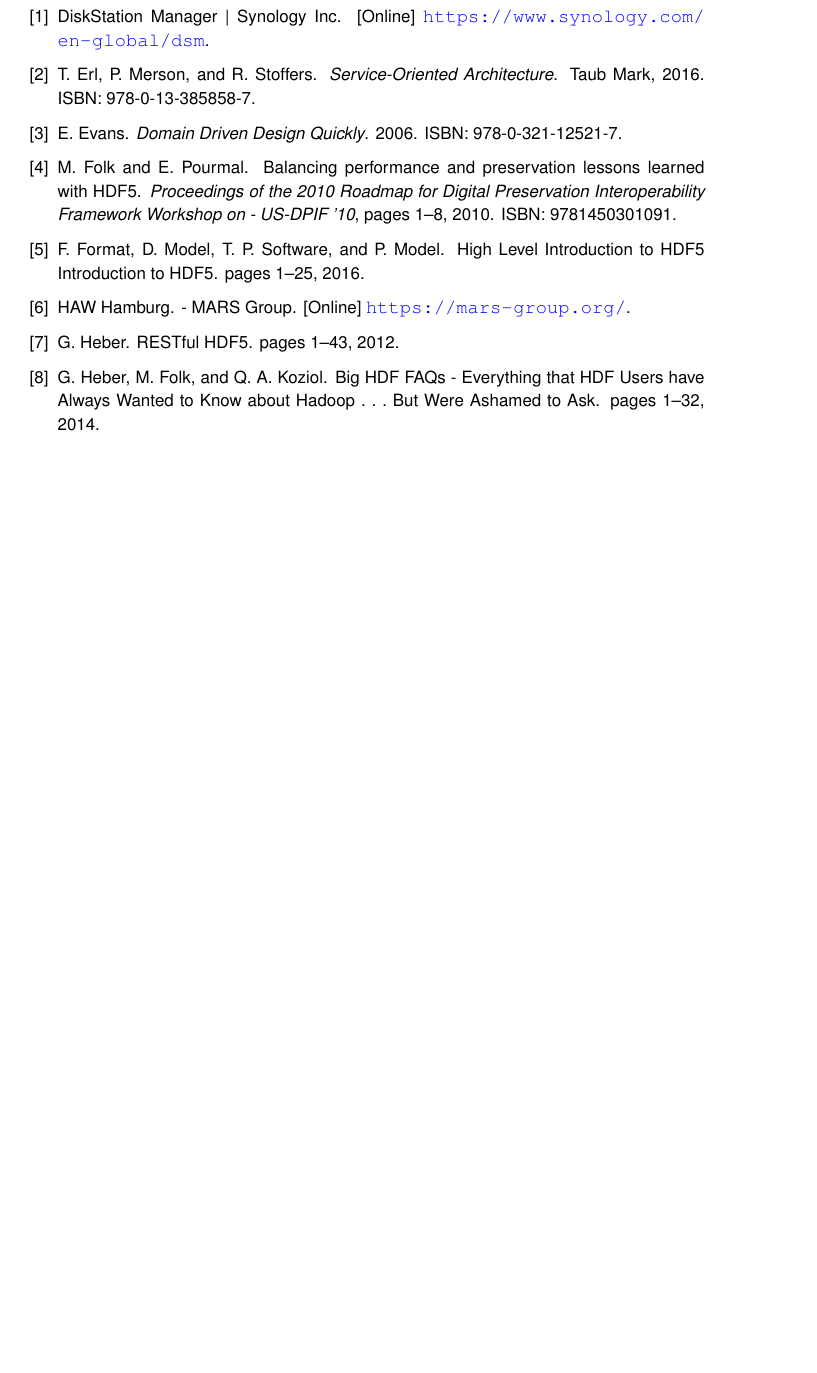
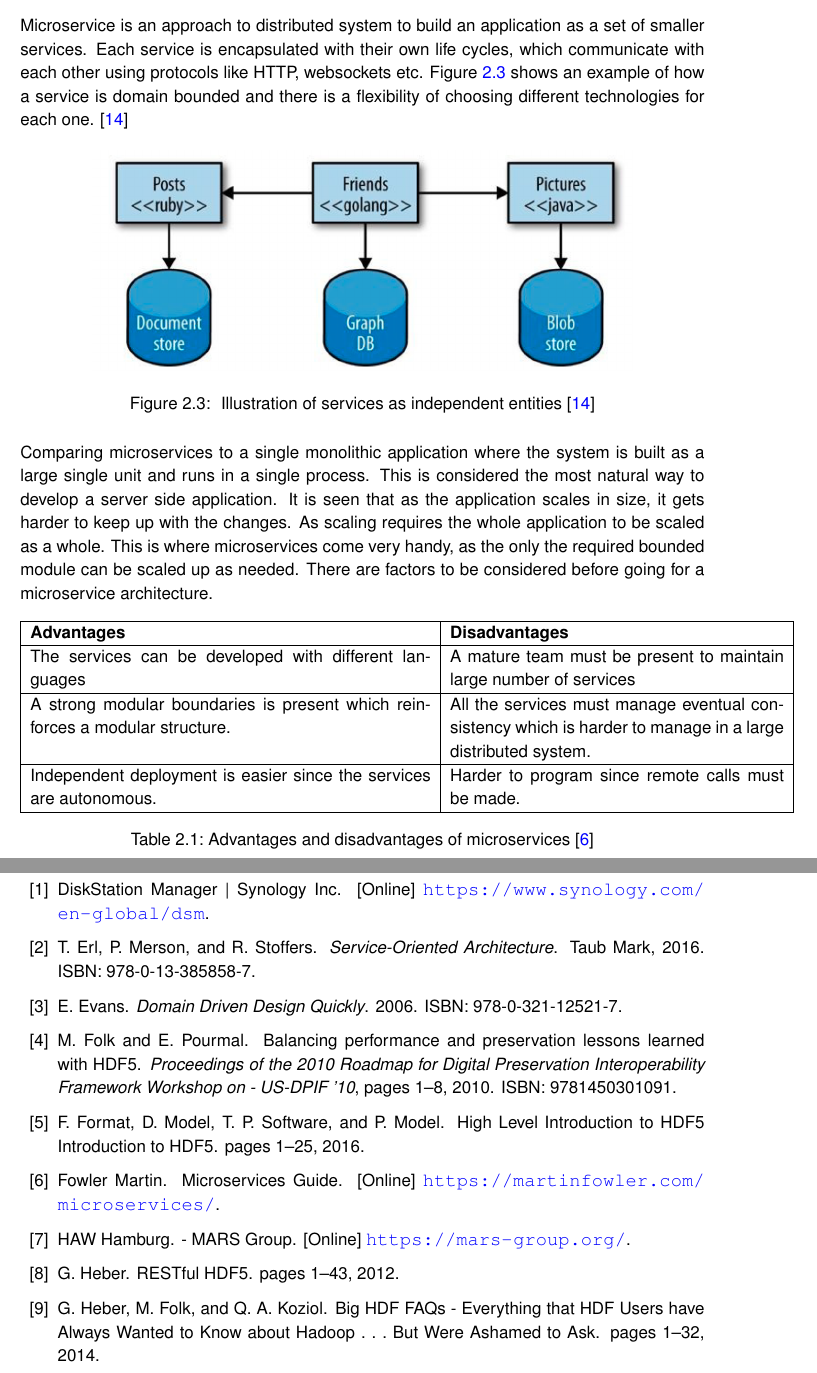
Before and after one commit to prannoymulmi/Archive_SVC_Thesis_HAW, a LaTeX thesis (thesis3.tex, which reads chapter/mainpart/theory/microservices.tex): part of page 16 of 19 before the commit and two parts of pages 12 and 16 of 19 after it, the two joined at a grey line, cut at the place of the change, the shorter picture padded with empty space. Compiled offline with pdfLaTeX; an older LaTeX class or package is replaced by its successor.

Commit message:
>microservices intro

```diff
--- a/chapter/mainpart/theory/microservices.tex
+++ b/chapter/mainpart/theory/microservices.tex
@@ -1,2 +1,48 @@
 \newpage
 \section{Microservices}
+
+Microservice is an approach to distributed system to build an application
+as a set of smaller services. Each service is encapsulated with their own
+life cycles, which communicate with each other using protocols like HTTP,
+websockets etc. Figure \ref{fig:serviceExample} shows an example of how
+a service is domain bounded and there is a flexibility of choosing different
+technologies for each one. \cite{MicroserviceNewMan}
+
+\begin{figure}[htbp!]
+    \centering \includegraphics[scale=0.3]{grafiken/microservices.png}
+    \caption{ Illustration of services as independent entities \cite{MicroserviceNewMan}}
+    \label{fig:serviceExample}
+\end{figure}
+
+\par
+    Comparing microservices to a single monolithic application where the
+    system is built as a large single unit and runs in a single process.
+    This is considered the most natural way to develop a server side
+    application. It is seen that as the application scales in size, it
+    gets harder to keep up with the changes. As scaling requires the whole
+    application to be scaled as a whole. This is where microservices come very handy,
+    as the only the required bounded module can be scaled up as needed.
+    There are factors to be considered before going for a microservice
+    architecture.
+
+    \begin{table}[h!]
+        \centering
+        \begin{tabular}{|p{9cm}|p{7.5cm}|}
+            \hline
+                \textbf{Advantages}  & \textbf{Disadvantages}\\
+            \hline
+                The services can be developed with different languages &
+                A mature team must be present to maintain large number of services \\
+            \hline
+                A strong modular boundaries is present which reinforces a modular
+                structure.
+                & All the services must manage eventual consistency which is
+                harder to manage in a large distributed system.\\
+            \hline
+                 Independent deployment is easier since the services are
+                 autonomous. & Harder to program since remote calls must be made.\\
+            \hline
+        \end{tabular}
+        \caption{Advantages and disadvantages of microservices \cite{FowlerMartin}}
+        \label{table:Advantages and disadvantages of microservices}
+\end{table}
```
Also changed, not shown: chapter/mainpart/theory/distributedSystems.tex (+1 -1 lines), chapter/mainpart/theory/theory.tex (+1 -1 lines), literatur/literatur.bib (+8 -1 lines), literatur/literatur.tex (+2 -0 lines), grafiken/microservices.png (added).
